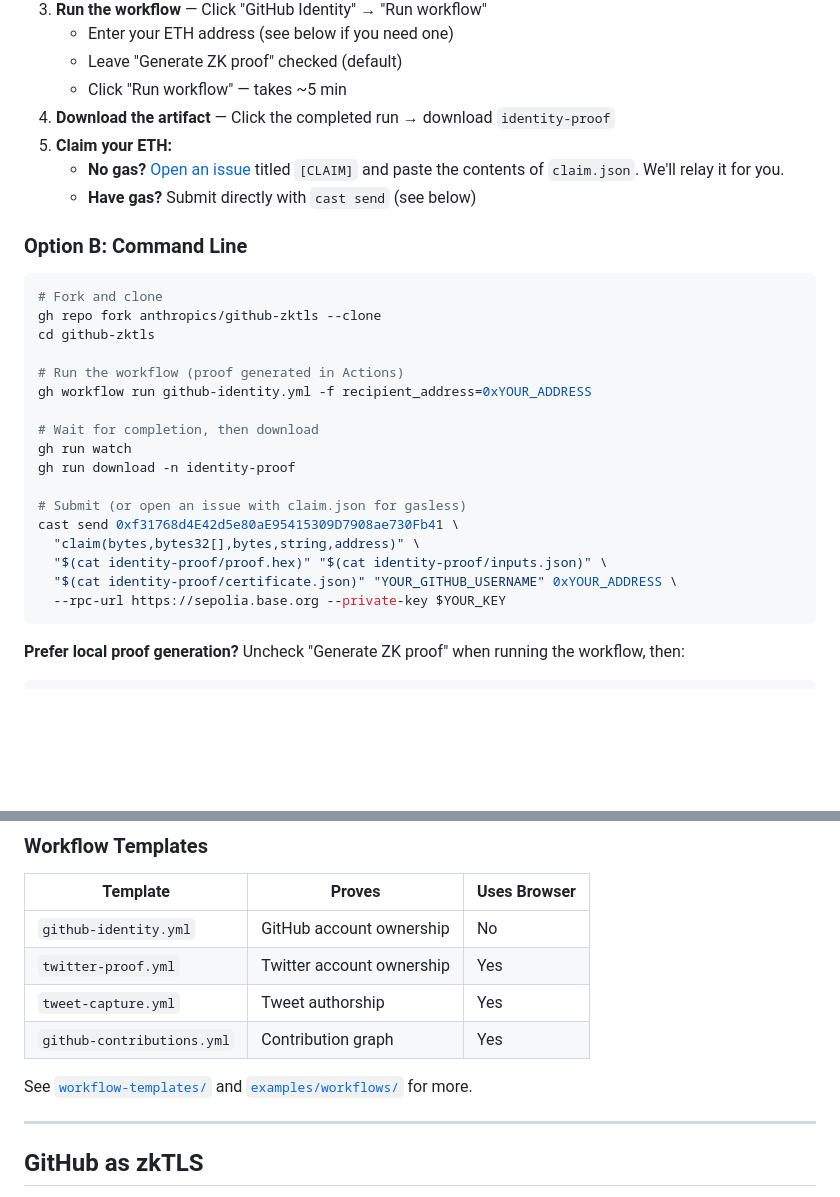
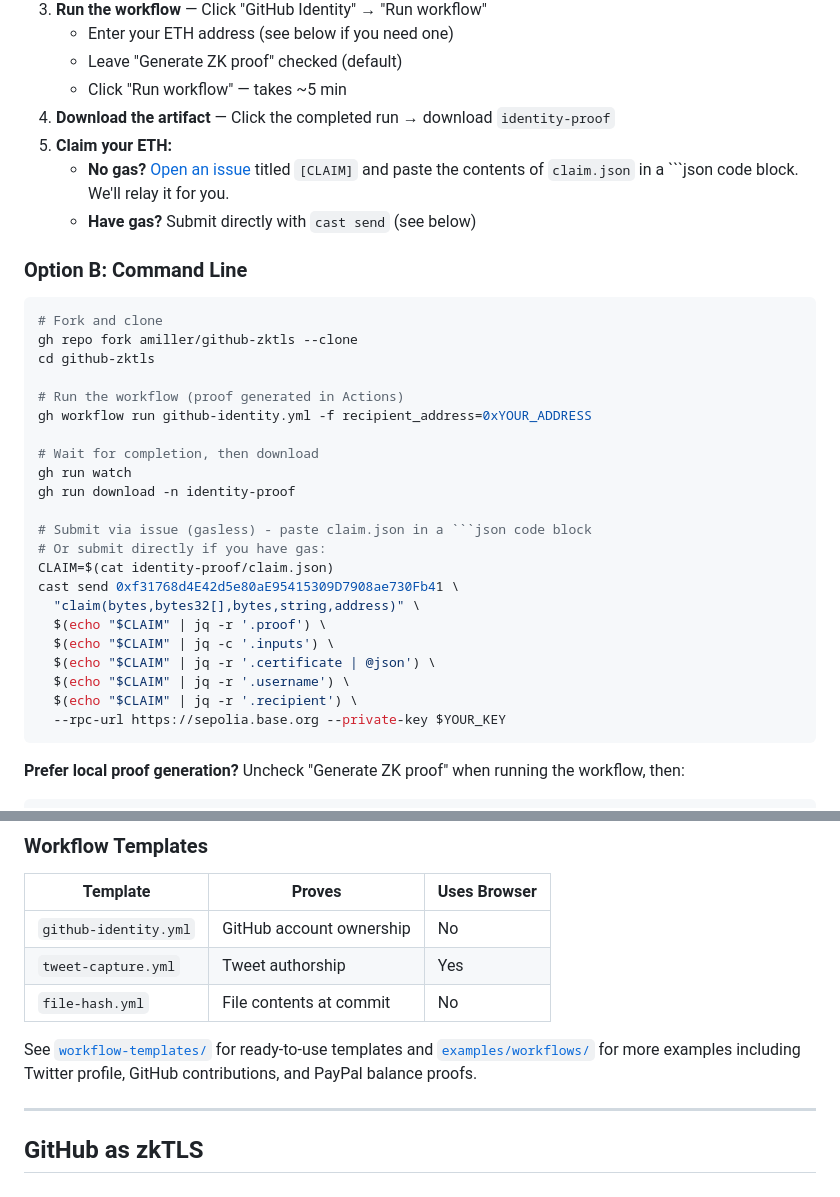
Before and after one commit to amiller/github-zktls, a Markdown page: README.md, 2 parts joined by grey strips. GitHub-like rendering; blank space fills up the shorter version.

Commit message:
Update README for consistency
- Fix repo references from anthropics/ to amiller/
- Update cast send example to use claim.json format
- Fix workflow templates table to match actual files
- Add note about json code block for issue claims

Co-Authored-By: Claude Opus 4.5 <noreply@anthropic.com>

````diff
--- a/README.md
+++ b/README.md
@@ -49,14 +49,14 @@ Claim Base Sepolia testnet ETH by proving you have a GitHub account.
    - Click "Run workflow" — takes ~5 min
 4. **Download the artifact** — Click the completed run → download `identity-proof`
 5. **Claim your ETH:**
-   - **No gas?** [Open an issue](https://github.com/anthropics/github-zktls/issues/new) titled `[CLAIM]` and paste the contents of `claim.json`. We'll relay it for you.
+   - **No gas?** [Open an issue](https://github.com/amiller/github-zktls/issues/new) titled `[CLAIM]` and paste the contents of `claim.json` in a ```json code block. We'll relay it for you.
    - **Have gas?** Submit directly with `cast send` (see below)
 
 ### Option B: Command Line
 
 ```bash
 # Fork and clone
-gh repo fork anthropics/github-zktls --clone
+gh repo fork amiller/github-zktls --clone
 cd github-zktls
 
 # Run the workflow (proof generated in Actions)
@@ -66,11 +66,16 @@ gh workflow run github-identity.yml -f recipient_address=0xYOUR_ADDRESS
 gh run watch
 gh run download -n identity-proof
 
-# Submit (or open an issue with claim.json for gasless)
+# Submit via issue (gasless) - paste claim.json in a ```json code block
+# Or submit directly if you have gas:
+CLAIM=$(cat identity-proof/claim.json)
 cast send 0xf31768d4E42d5e80aE95415309D7908ae730Fb41 \
   "claim(bytes,bytes32[],bytes,string,address)" \
-  "$(cat identity-proof/proof.hex)" "$(cat identity-proof/inputs.json)" \
-  "$(cat identity-proof/certificate.json)" "YOUR_GITHUB_USERNAME" 0xYOUR_ADDRESS \
+  $(echo "$CLAIM" | jq -r '.proof') \
+  $(echo "$CLAIM" | jq -c '.inputs') \
+  $(echo "$CLAIM" | jq -r '.certificate | @json') \
+  $(echo "$CLAIM" | jq -r '.username') \
+  $(echo "$CLAIM" | jq -r '.recipient') \
   --rpc-url https://sepolia.base.org --private-key $YOUR_KEY
 ```
 
@@ -110,11 +115,10 @@ Fetching the workflow at that commit SHA tells you exactly what executed. No cer
 | Template | Proves | Uses Browser |
 |----------|--------|--------------|
 | `github-identity.yml` | GitHub account ownership | No |
-| `twitter-proof.yml` | Twitter account ownership | Yes |
 | `tweet-capture.yml` | Tweet authorship | Yes |
-| `github-contributions.yml` | Contribution graph | Yes |
+| `file-hash.yml` | File contents at commit | No |
 
-See [`workflow-templates/`](workflow-templates/) and [`examples/workflows/`](examples/workflows/) for more.
+See [`workflow-templates/`](workflow-templates/) for ready-to-use templates and [`examples/workflows/`](examples/workflows/) for more examples including Twitter profile, GitHub contributions, and PayPal balance proofs.
 
 ---
 
````
